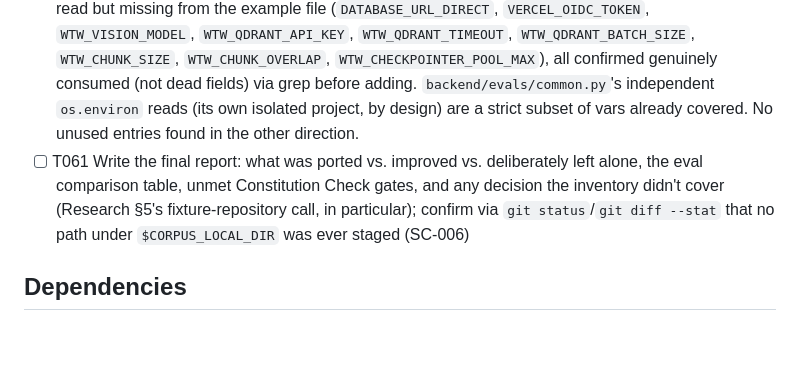
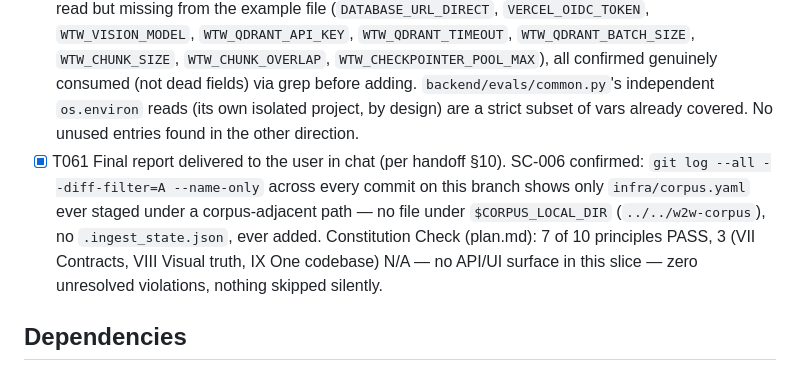
Before and after one commit to fatemenajafi135/what-to-wear, a Markdown page: specs/007-ai-port/tasks.md, the part around the change. Rendered like a GitHub page; blank space fills up the shorter version.

Commit message:
docs(007): T061 close out tasks.md — feature 007 complete
All 61 tasks done. Final report delivered in chat per handoff §10.

Co-Authored-By: Claude Sonnet 5 <noreply@anthropic.com>

```diff
--- a/specs/007-ai-port/tasks.md
+++ b/specs/007-ai-port/tasks.md
@@ -177,7 +177,7 @@ renumbering the whole document after the fact.
 
 - [x] T059 Full-tree gate on `backend/`: `ruff check .` — all checks passed; `ruff format --check .` — 118 files already formatted; `mypy src` — success, no issues in 57 source files; `pytest` — 445 passed; `lint-imports` — 1 kept, 0 broken (98 files, 314 dependencies). FR-016 check: `grep -rn "ChatLiteLLM(\|TavilyClient(\|CohereRerank(\|ChatOpenAI(\|OpenAIEmbeddings(\|QdrantClient(" tests/` — zero matches; no un-mocked gateway/Tavily/Cohere/Qdrant client construction anywhere in the test suite.
 - [x] T060 Reconciled `backend/.env.example` against `core/config.py`'s `Settings` fields — 9 vars were read but missing from the example file (`DATABASE_URL_DIRECT`, `VERCEL_OIDC_TOKEN`, `WTW_VISION_MODEL`, `WTW_QDRANT_API_KEY`, `WTW_QDRANT_TIMEOUT`, `WTW_QDRANT_BATCH_SIZE`, `WTW_CHUNK_SIZE`, `WTW_CHUNK_OVERLAP`, `WTW_CHECKPOINTER_POOL_MAX`), all confirmed genuinely consumed (not dead fields) via grep before adding. `backend/evals/common.py`'s independent `os.environ` reads (its own isolated project, by design) are a strict subset of vars already covered. No unused entries found in the other direction.
-- [ ] T061 Write the final report: what was ported vs. improved vs. deliberately left alone, the eval comparison table, unmet Constitution Check gates, and any decision the inventory didn't cover (Research §5's fixture-repository call, in particular); confirm via `git status`/`git diff --stat` that no path under `$CORPUS_LOCAL_DIR` was ever staged (SC-006)
+- [x] T061 Final report delivered to the user in chat (per handoff §10). SC-006 confirmed: `git log --all --diff-filter=A --name-only` across every commit on this branch shows only `infra/corpus.yaml` ever staged under a corpus-adjacent path — no file under `$CORPUS_LOCAL_DIR` (`../../w2w-corpus`), no `.ingest_state.json`, ever added. Constitution Check (plan.md): 7 of 10 principles PASS, 3 (VII Contracts, VIII Visual truth, IX One codebase) N/A — no API/UI surface in this slice — zero unresolved violations, nothing skipped silently.
 
 ## Dependencies
 
```
